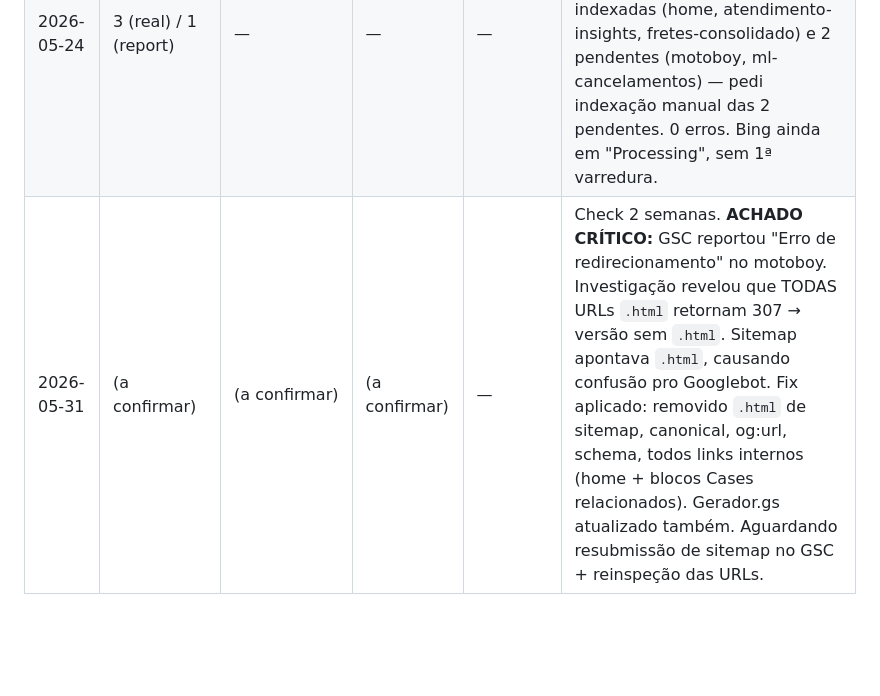
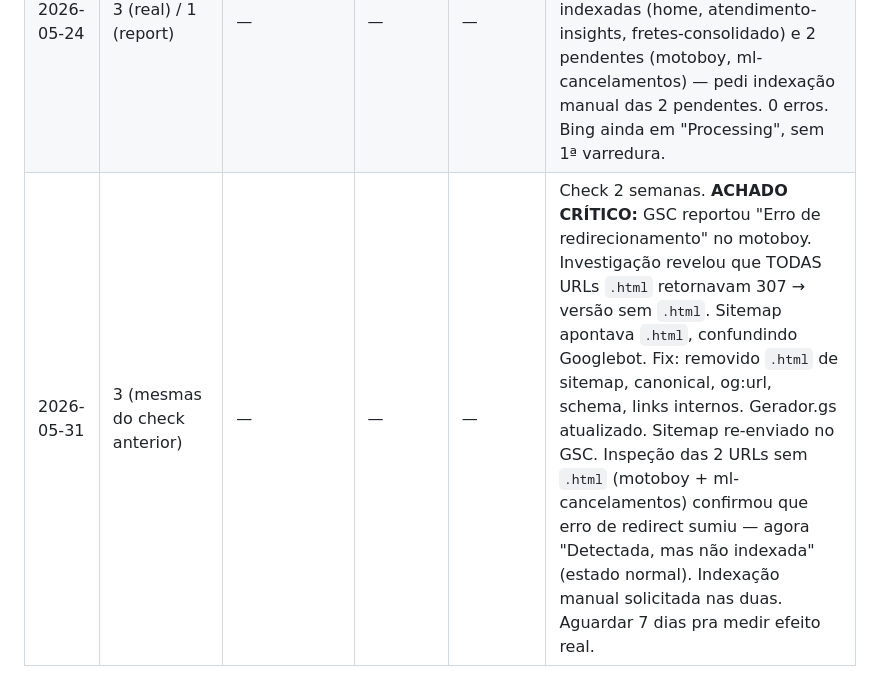
Before and after one commit to nakin00/nak-api-br, a Markdown page: SEO_BASELINE.md, the part around the change. Rendered like a GitHub page; blank space fills up the shorter version.

Commit message:
baseline: check 2 semanas fechado - fix do .html aplicado, aguarda 7d

```diff
--- a/SEO_BASELINE.md
+++ b/SEO_BASELINE.md
@@ -82,4 +82,4 @@ Cada ação manual que possa influenciar SEO vai aqui. Permite medir efeito real
 |------|---------------|----------------|-------------|---------------|-------|
 | 2026-05-17 | 0 | 0 | 0 | — | Marco zero |
 | 2026-05-24 | 3 (real) / 1 (report) | — | — | — | Check 1 semana. Sitemap processado (Google leu 24/05). Relatório agregado mostra 1 indexada por lag de 7d, mas inspeção individual revelou 3 indexadas (home, atendimento-insights, fretes-consolidado) e 2 pendentes (motoboy, ml-cancelamentos) — pedi indexação manual das 2 pendentes. 0 erros. Bing ainda em "Processing", sem 1ª varredura. |
-| 2026-05-31 | (a confirmar) | (a confirmar) | (a confirmar) | — | Check 2 semanas. **ACHADO CRÍTICO:** GSC reportou "Erro de redirecionamento" no motoboy. Investigação revelou que TODAS URLs `.html` retornam 307 → versão sem `.html`. Sitemap apontava `.html`, causando confusão pro Googlebot. Fix aplicado: removido `.html` de sitemap, canonical, og:url, schema, todos links internos (home + blocos Cases relacionados). Gerador.gs atualizado também. Aguardando resubmissão de sitemap no GSC + reinspeção das URLs. |
+| 2026-05-31 | 3 (mesmas do check anterior) | — | — | — | Check 2 semanas. **ACHADO CRÍTICO:** GSC reportou "Erro de redirecionamento" no motoboy. Investigação revelou que TODAS URLs `.html` retornavam 307 → versão sem `.html`. Sitemap apontava `.html`, confundindo Googlebot. Fix: removido `.html` de sitemap, canonical, og:url, schema, links internos. Gerador.gs atualizado. Sitemap re-enviado no GSC. Inspeção das 2 URLs sem `.html` (motoboy + ml-cancelamentos) confirmou que erro de redirect sumiu — agora "Detectada, mas não indexada" (estado normal). Indexação manual solicitada nas duas. Aguardar 7 dias pra medir efeito real. |
```
